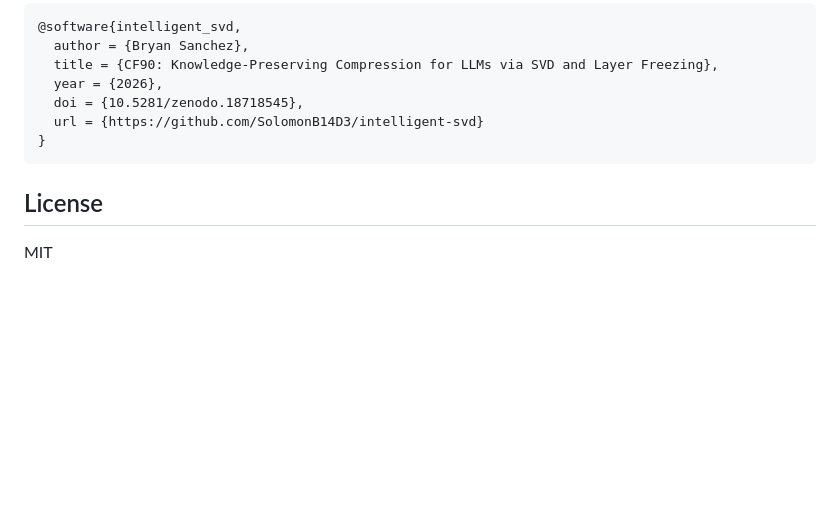
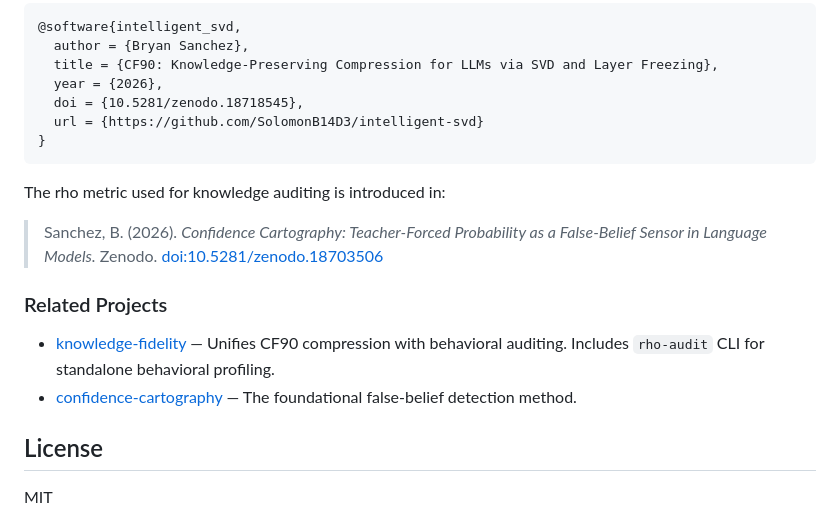
Before and after one commit to SolomonB14D3/intelligent-svd, a Markdown page: README.md, the part around the change. GitHub-like rendering; blank space fills up the shorter version.

Commit message:
Add paper DOI cross-reference and related projects links
Co-Authored-By: Claude Opus 4.6 <noreply@anthropic.com>

````diff
--- a/README.md
+++ b/README.md
@@ -208,6 +208,15 @@ If you use this work, please cite:
 }
 ```
 
+The rho metric used for knowledge auditing is introduced in:
+
+> Sanchez, B. (2026). *Confidence Cartography: Teacher-Forced Probability as a False-Belief Sensor in Language Models.* Zenodo. [doi:10.5281/zenodo.18703506](https://doi.org/10.5281/zenodo.18703506)
+
+### Related Projects
+
+- [knowledge-fidelity](https://github.com/SolomonB14D3/knowledge-fidelity) — Unifies CF90 compression with behavioral auditing. Includes `rho-audit` CLI for standalone behavioral profiling.
+- [confidence-cartography](https://github.com/SolomonB14D3/confidence-cartography) — The foundational false-belief detection method.
+
 ## License
 
 MIT
````
